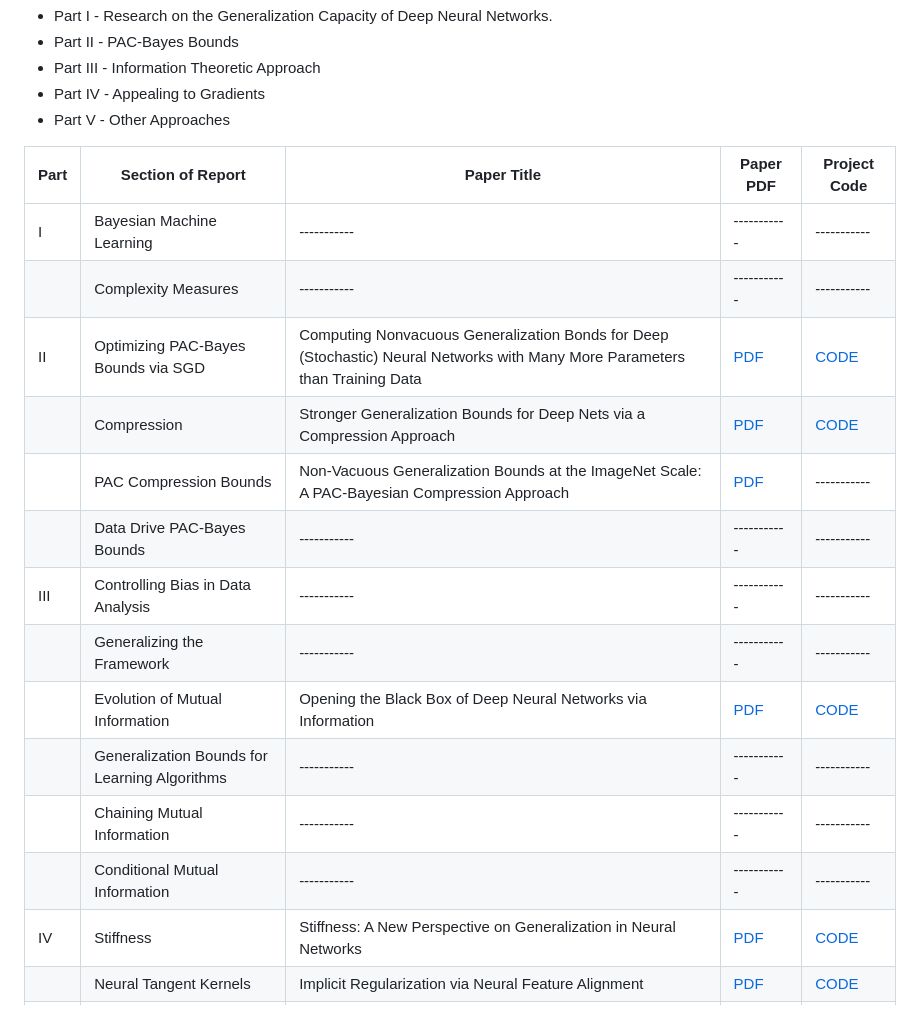
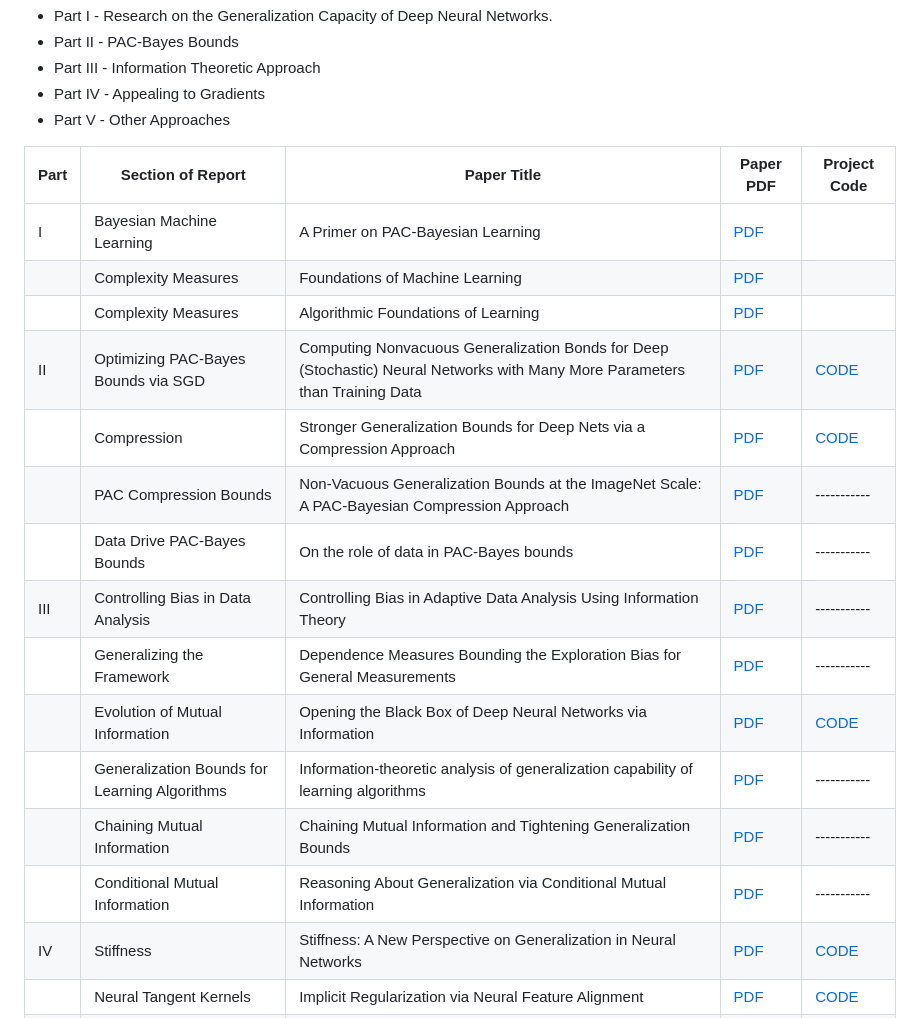
Before and after one commit to ThomasWalker1/Generalization-of-Neural-Networks, a Markdown page: README.md, the part around the change. Rendered like a GitHub page.

```diff
--- a/README.md
+++ b/README.md
@@ -11,18 +11,19 @@ A Survey of the Methods for Deriving Bounds on the Generalization Error of Deep
 
 | Part | Section of Report | Paper Title | Paper PDF | Project Code
 | ----------- | ----------- | ----------- |----------- | ----------- |
-| I | Bayesian Machine Learning | ----------- |----------- | ----------- |
-|  | Complexity Measures | ----------- |----------- | ----------- |
+| I | Bayesian Machine Learning | A Primer on PAC-Bayesian Learning | [PDF](https://arxiv.org/pdf/1901.05353.pdf) |  |
+|  | Complexity Measures | Foundations of Machine Learning | [PDF](https://www.dropbox.com/s/38p0j6ds5q9c8oe/10290.pdf?dl=1) |  |
+|  | Complexity Measures | Algorithmic Foundations of Learning | [PDF](https://www.stats.ox.ac.uk/~rebeschi/teaching/AFoL/22/) |  |
 | II | Optimizing PAC-Bayes Bounds via SGD | Computing Nonvacuous Generalization Bonds for Deep (Stochastic) Neural Networks with Many More Parameters than Training Data | [PDF](https://arxiv.org/pdf/1703.11008.pdf) | [CODE](https://github.com/ThomasWalker1/Generalization-of-Neural-Networks/tree/main/Generalization%20in%20Deep%20Learning/PAC) |
 |  | Compression | Stronger Generalization Bounds for Deep Nets via a Compression Approach | [PDF](https://arxiv.org/pdf/1802.05296.pdf) | [CODE](https://github.com/ThomasWalker1/Generalization-of-Neural-Networks/tree/main/Generalization%20in%20Deep%20Learning/Compression) |
 |  | PAC Compression Bounds | Non-Vacuous Generalization Bounds at the ImageNet Scale: A PAC-Bayesian Compression Approach | [PDF](https://arxiv.org/pdf/1804.05862.pdf) | ----------- |
-|  | Data Drive PAC-Bayes Bounds | ----------- |----------- | ----------- |
-| III | Controlling Bias in Data Analysis | ----------- |----------- | ----------- |
-|  | Generalizing the Framework | ----------- |----------- | ----------- |
+|  | Data Drive PAC-Bayes Bounds | On the role of data in PAC-Bayes bounds | [PDF](https://arxiv.org/pdf/2006.10929.pdf) | ----------- |
+| III | Controlling Bias in Data Analysis | Controlling Bias in Adaptive Data Analysis Using Information Theory | [PDF](http://proceedings.mlr.press/v51/russo16.pdf) | ----------- |
+|  | Generalizing the Framework | Dependence Measures Bounding the Exploration Bias for General Measurements | [PDF](https://arxiv.org/pdf/1612.05845.pdf) | ----------- |
 |  | Evolution of Mutual Information | Opening the Black Box of Deep Neural Networks via Information | [PDF](https://arxiv.org/pdf/1703.00810.pdf) | [CODE](https://github.com/ThomasWalker1/Generalization-of-Neural-Networks/tree/main/Generalization%20in%20Deep%20Learning/Information) |
-|  | Generalization Bounds for Learning Algorithms | ----------- |----------- | ----------- |
-|  | Chaining Mutual Information | ----------- |----------- | ----------- |
-|  | Conditional Mutual Information | ----------- |----------- | ----------- |
+|  | Generalization Bounds for Learning Algorithms | Information-theoretic analysis of generalization capability of learning algorithms | [PDF](https://arxiv.org/pdf/1705.07809.pdf) | ----------- |
+|  | Chaining Mutual Information | Chaining Mutual Information and Tightening Generalization Bounds | [PDF](https://arxiv.org/pdf/1806.03803.pdf) | ----------- |
+|  | Conditional Mutual Information | Reasoning About Generalization via Conditional Mutual Information | [PDF](https://arxiv.org/pdf/2001.09122.pdf) | ----------- |
 | IV | Stiffness | Stiffness: A New Perspective on Generalization in Neural Networks | [PDF](https://arxiv.org/pdf/1901.09491.pdf) | [CODE](https://github.com/ThomasWalker1/Generalization-of-Neural-Networks/tree/main/Generalization%20in%20Deep%20Learning/Stiffness) |
 |  | Neural Tangent Kernels | Implicit Regularization via Neural Feature Alignment | [PDF](https://arxiv.org/pdf/2008.00938.pdf) | [CODE](https://github.com/ThomasWalker1/Generalization-of-Neural-Networks/tree/main/Generalization%20in%20Deep%20Learning/Tangent%20Kernel) |
 |  | Geometric Complexity Measure | Why Neural Networks Find Simple Solutions: The Many Regularizers of Geometric Complexity | [PDF](https://arxiv.org/pdf/2209.13083.pdf) | [CODE](https://github.com/ThomasWalker1/Generalization-of-Neural-Networks/tree/main/Generalization%20in%20Deep%20Learning/Geometric%20Complexity) |
```
